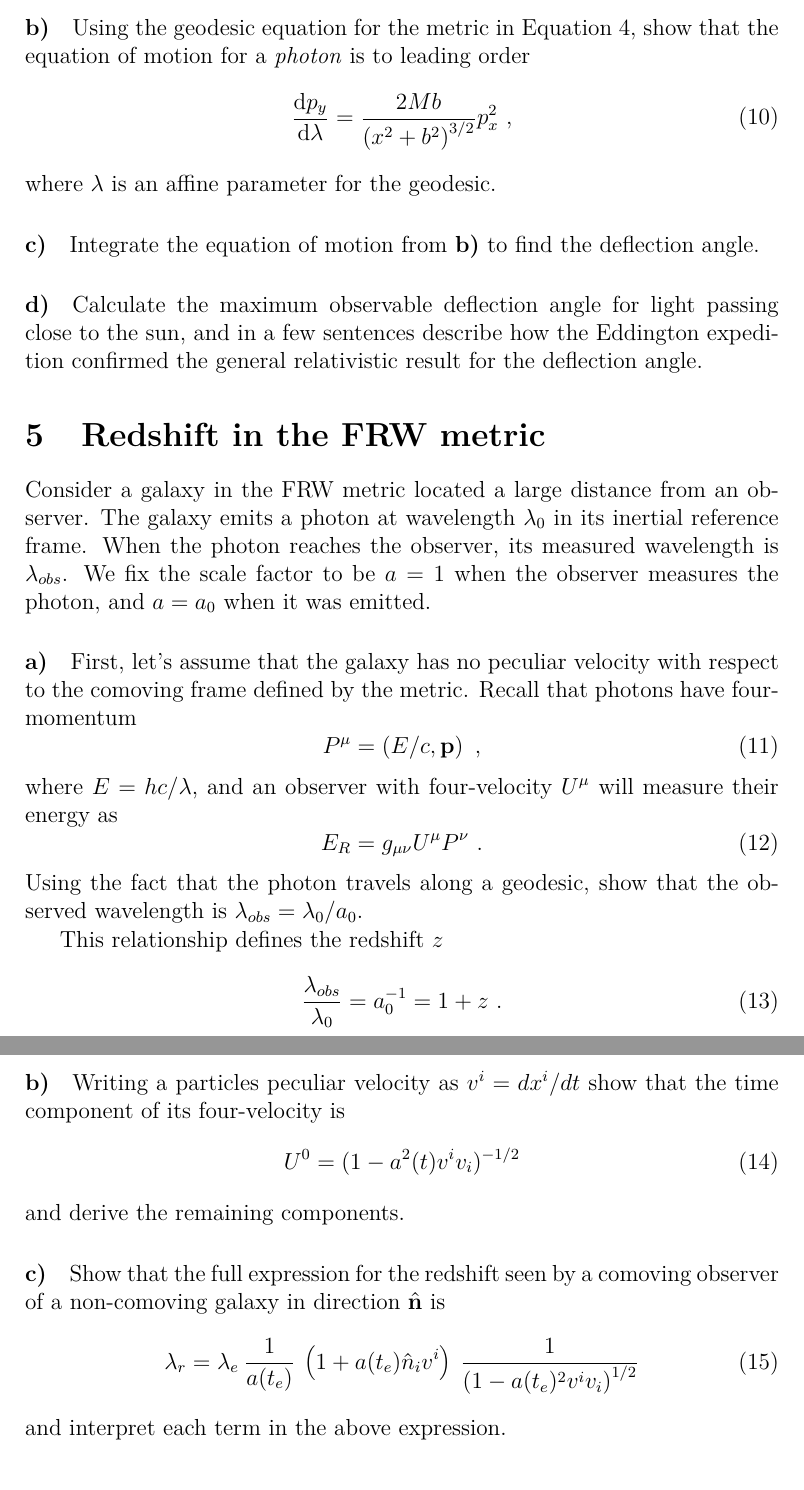
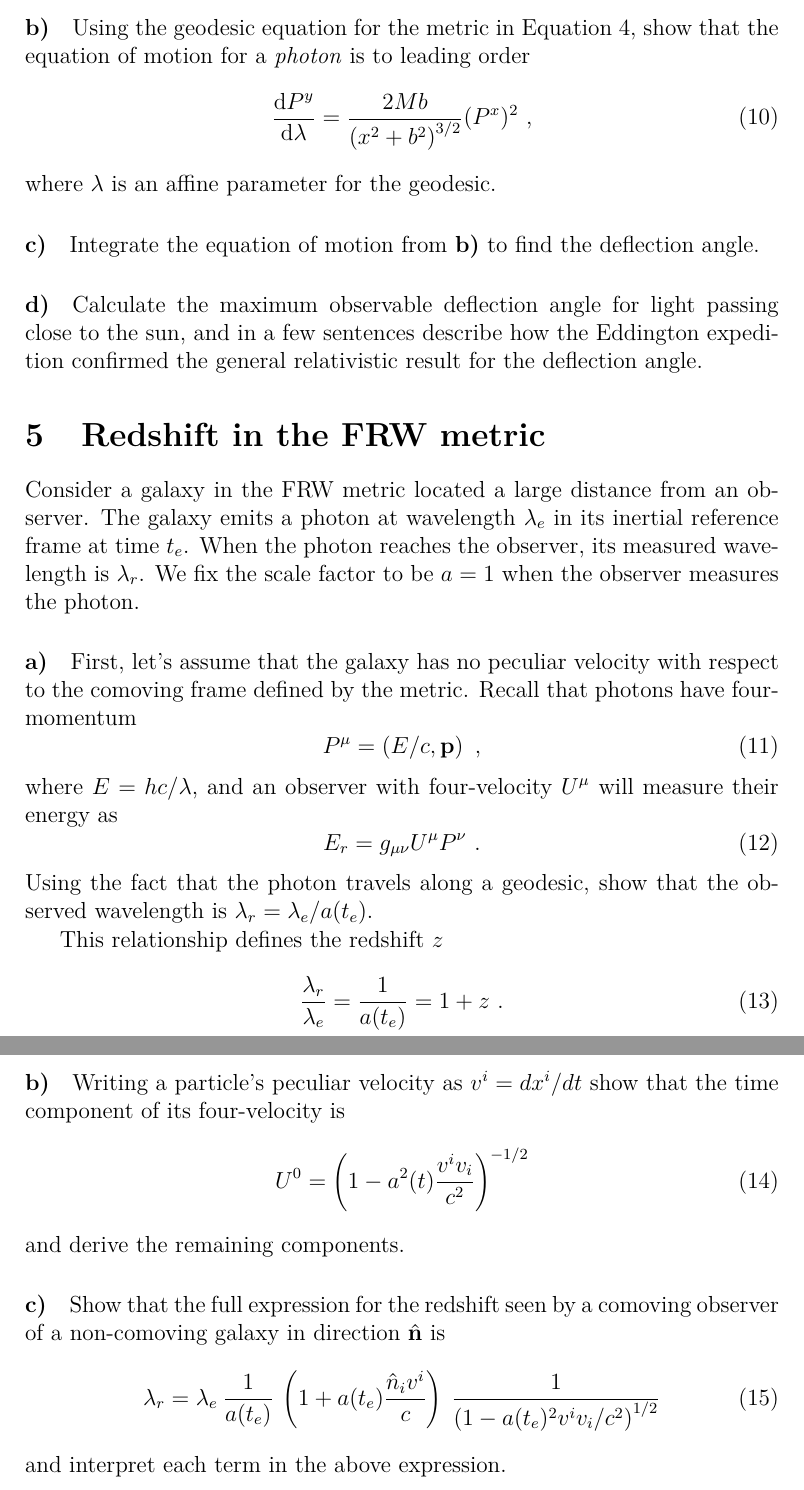
Before and after one commit to jrs65/phys571, a LaTeX problem sheet (assignments/hw1.tex): two parts of pages 4 and 5 of 5, joined at a grey line, cut so that both start at the same text. Compiled offline with XeLaTeX.

Commit message:
tweaks to notation.

```diff
--- a/assignments/hw1.tex
+++ b/assignments/hw1.tex
@@ -142,8 +142,8 @@ perturbed metric given above:
 \paragraph{b)} Using the geodesic equation for the metric in
 Equation~\ref{eq:schwarz_pert}, show that the equation of motion for a \emph{photon} is to leading order
 \begin{equation}
-    \frac{\diff p_y}{\diff \lambda}
-    = \frac{2 M b}{\left(x^2 + b^2\right)^{3/2}} p_x^2 \text{ ,}
+    \frac{\diff P^y}{\diff \lambda}
+    = \frac{2 M b}{\left(x^2 + b^2\right)^{3/2}} (P^x)^2 \text{ ,}
 \end{equation}
 where $\lambda$ is an affine parameter for the geodesic.
 
@@ -155,10 +155,10 @@ deflection angle.
 \section{Redshift in the FRW metric}
 
 Consider a galaxy in the FRW metric located a large distance from an observer.
-The galaxy emits a photon at wavelength $\lambda_0$ in its inertial reference
-frame. When the photon reaches the observer, its measured wavelength is
-$\lambda_{obs}$. We fix the scale factor to be $a=1$ when the observer measures
-the photon, and $a=a_0$ when it was emitted.
+The galaxy emits a photon at wavelength $\lambda_e$ in its inertial reference
+frame at time $t_e$. When the photon reaches the observer, its measured
+wavelength is $\lambda_{r}$. We fix the scale factor to be $a=1$ when the
+observer measures the photon.
 
 \paragraph{a)} First, let's assume that the galaxy has no peculiar velocity with
 respect to the comoving frame defined by the metric. Recall that photons have
@@ -169,26 +169,26 @@ four-momentum
 where $E = hc / \lambda$, and an observer with four-velocity $U^\mu$ will
 measure their energy as
 \begin{equation}
-    E_R = g_{\mu \nu} U^\mu P^\nu \text{ .}
+    E_r = g_{\mu \nu} U^\mu P^\nu \text{ .}
 \end{equation}
 Using the fact that the photon travels along a
-geodesic, show that the observed wavelength is $\lambda_{obs} = \lambda_0 /
-a_0$.
+geodesic, show that the observed wavelength is $\lambda_{r} = \lambda_e /
+a(t_e)$.
 
 This relationship defines the redshift $z$
 \begin{equation}
-    \frac{\lambda_{obs}}{\lambda_0} = a_0^{-1} = 1 + z \text{ .}
+    \frac{\lambda_{r}}{\lambda_e} = \frac{1}{a(t_e)} = 1 + z \text{ .}
 \end{equation}
 
-\paragraph{b)} Writing a particles peculiar velocity as $v^i = d x^i / dt$ show that the time component of its four-velocity is
+\paragraph{b)} Writing a particle's peculiar velocity as $v^i = d x^i / dt$ show that the time component of its four-velocity is
 \begin{equation}
-    U^0 = (1 - a^2(t) v^i v_i)^{-1/2}
+    U^0 = \left(1 - a^2(t) \frac{v^i v_i}{c^2}\right)^{-1/2}
 \end{equation}
 and derive the remaining components.
 
 \paragraph{c)} Show that the full expression for the redshift seen by a comoving observer of a non-comoving galaxy in direction $\hat{\mathbf{n}}$ is
 \begin{equation}
-    \lambda_r = \lambda_e \: \frac{1}{a(t_e)} \: \left(1 + a(t_e) \hat{n}_i v^i \right) \: \frac{1}{\left(1 - a(t_e)^2 v^i v_i\right)^{1/2}}
+    \lambda_r = \lambda_e \: \frac{1}{a(t_e)} \: \left(1 + a(t_e) \frac{\hat{n}_i v^i}{c} \right) \: \frac{1}{\left(1 - a(t_e)^2 v^i v_i / c^2\right)^{1/2}}
 \end{equation}
 and interpret each term in the above expression.
 
```
Also changed, not shown: assignments/hw1.tex (8 more changed lines).
